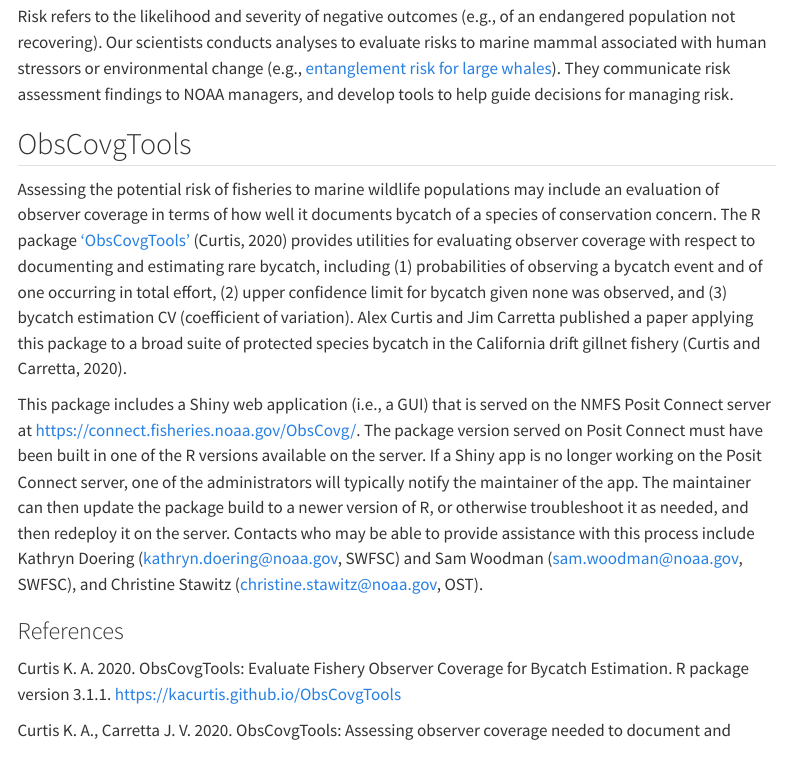
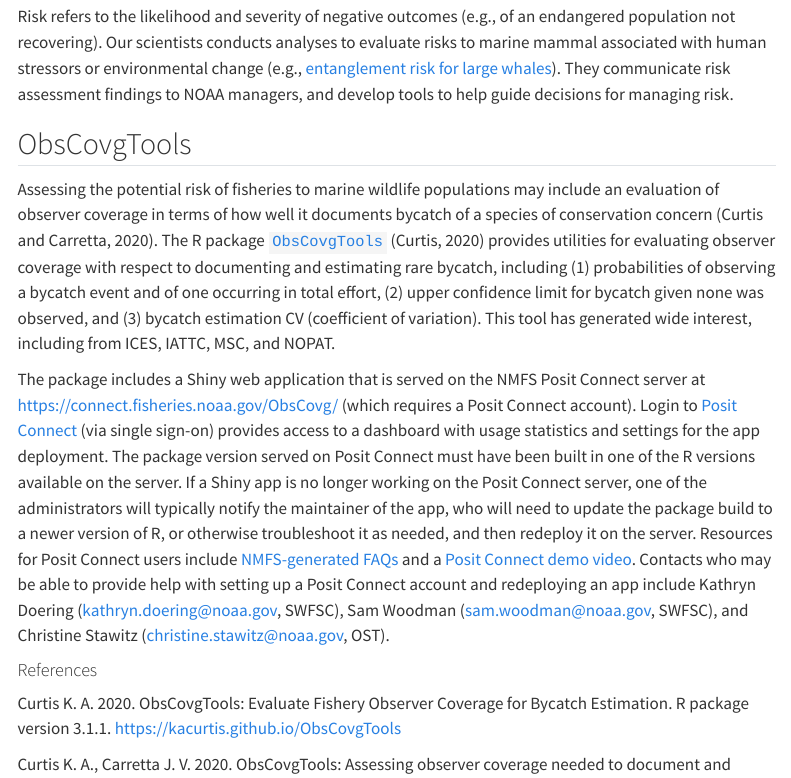
Before and after one commit to CMAP-SWFSC/CMAP-SWFSC, a Quarto document (content/Risk.qmd): the page in a window 1100 px wide, from 130 px down. Rendered offline with R 4.5, knitr and Pandoc in place of Quarto, with nearby package versions; menus at the side of the page are left out.

Commit message:
Update Risk.qmd
additional details on Posit Connect

```diff
--- a/content/Risk.qmd
+++ b/content/Risk.qmd
@@ -7,11 +7,12 @@
 Risk refers to the likelihood and severity of negative outcomes (e.g., of an endangered population not recovering). Our scientists conducts analyses to evaluate risks to marine mammal associated with human stressors or environmental change (e.g., [entanglement risk for large whales](https://www.fisheries.noaa.gov/resource/document/infographic-west-coast-humpback-whale-entanglements)). They communicate risk assessment findings to NOAA managers, and develop tools to help guide decisions for managing risk.
 
 ## ObsCovgTools
-Assessing the potential risk of fisheries to marine wildlife populations may include an evaluation of observer coverage in terms of how well it documents bycatch of a species of conservation concern. The R package ['ObsCovgTools'](https://github.com/kacurtis/ObsCovgTools/tree/main) (Curtis, 2020) provides utilities for evaluating observer coverage with respect to documenting and estimating rare bycatch, including (1) probabilities of observing a bycatch event and of one occurring in total effort, (2) upper confidence limit for bycatch given none was observed, and (3) bycatch estimation CV (coefficient of variation). Alex Curtis and Jim Carretta published a paper applying this package to a broad suite of protected species bycatch in the California drift gillnet fishery (Curtis and Carretta, 2020).
+Assessing the potential risk of fisheries to marine wildlife populations may include an evaluation of observer coverage in terms of how well it documents bycatch of a species of conservation concern (Curtis and Carretta, 2020). The R package [`ObsCovgTools`](https://github.com/kacurtis/ObsCovgTools/tree/main) (Curtis, 2020) provides utilities for evaluating observer coverage with respect to documenting and estimating rare bycatch, including (1) probabilities of observing a bycatch event and of one occurring in total effort, (2) upper confidence limit for bycatch given none was observed, and (3) bycatch estimation CV (coefficient of variation). This tool has generated wide interest, including from ICES, IATTC, MSC, and NOPAT.
 
-This package includes a Shiny web application (i.e., a GUI) that is served on the NMFS Posit Connect server at https://connect.fisheries.noaa.gov/ObsCovg/. The package version served on Posit Connect must have been built in one of the R versions available on the server. If a Shiny app is no longer working on the Posit Connect server, one of the administrators will typically notify the maintainer of the app. The maintainer can then update the package build to a newer version of R, or otherwise troubleshoot it as needed, and then redeploy it on the server. Contacts who may be able to provide assistance with this process include Kathryn Doering (kathryn.doering@noaa.gov, SWFSC) and Sam Woodman (sam.woodman@noaa.gov, SWFSC), and Christine Stawitz (christine.stawitz@noaa.gov, OST).
+The package includes a Shiny web application that is served on the NMFS Posit Connect server at [https://connect.fisheries.noaa.gov/ObsCovg/](https://connect.fisheries.noaa.gov/ObsCovg/) (which requires a Posit Connect account). Login to [Posit Connect](https://connect.fisheries.noaa.gov/) (via single sign-on) provides access to a dashboard with usage statistics and settings for the app deployment. The package version served on Posit Connect must have been built in one of the R versions available on the server. If a Shiny app is no longer working on the Posit Connect server, one of the administrators will typically notify the maintainer of the app, who will need to update the package build to a newer version of R, or otherwise troubleshoot it as needed, and then redeploy it on the server. Resources for Posit Connect users include [NMFS-generated FAQs](https://docs.google.com/document/d/1wWBg_L8vkzTH7kNmJnI2yG4HkVybVo48qWtCrLEei6U/edit#) and a
+[Posit Connect demo video](https://drive.google.com/file/d/1SRCn2ANf8SxOMcPsvYuU6LRCaYnvhoZs/view?usp=sharing). Contacts who may be able to provide help with setting up a Posit Connect account and redeploying an app include Kathryn Doering (kathryn.doering@noaa.gov, SWFSC), Sam Woodman (sam.woodman@noaa.gov, SWFSC), and Christine Stawitz (christine.stawitz@noaa.gov, OST).
 
-### References
+#### References
 Curtis K. A. 2020. ObsCovgTools: Evaluate Fishery Observer Coverage for Bycatch Estimation. R package version 3.1.1. https://kacurtis.github.io/ObsCovgTools
 
 Curtis K. A., Carretta J. V. 2020. ObsCovgTools: Assessing observer coverage needed to document and estimate rare event bycatch. Fisheries Research, 225: 105493. https://doi.org/10.1016/j.fishres.2020.105493
```
